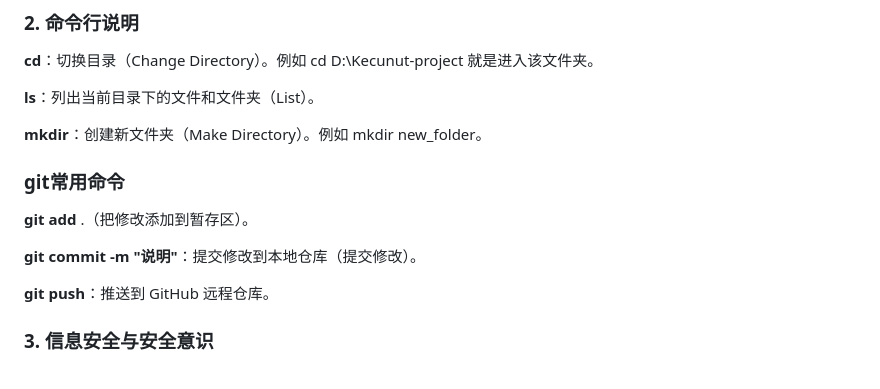
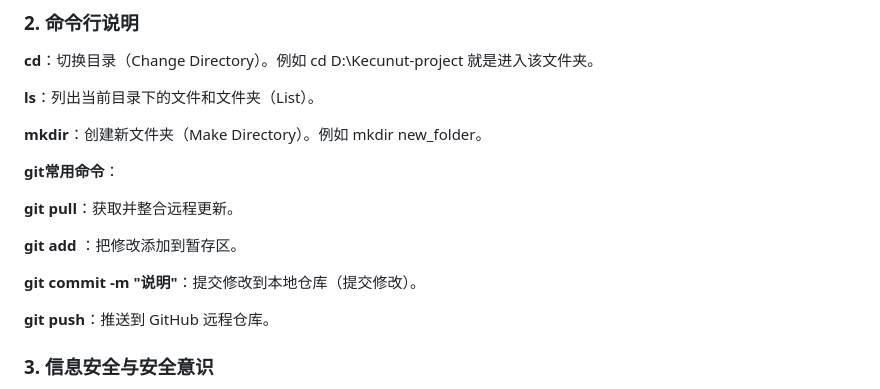
Before and after one commit to Keconut/Keconut-project, a Markdown page: README.md, the part around the change. Drawn GitHub-style.

```diff
--- a/README.md
+++ b/README.md
@@ -17,13 +17,15 @@
 
 **mkdir**：创建新文件夹（Make Directory）。例如 mkdir new_folder。
 
-### git常用命令
+**git常用命令**：
 
-**git add** .（把修改添加到暂存区）。
+  **git pull**：获取并整合远程更新。
 
-**git commit -m "说明"**：提交修改到本地仓库（提交修改）。
+  **git add** ：把修改添加到暂存区。
 
-**git push**：推送到 GitHub 远程仓库。
+  **git commit -m "说明"**：提交修改到本地仓库（提交修改）。
+
+  **git push**：推送到 GitHub 远程仓库。
 
 ### 3. 信息安全与安全意识
 
```
